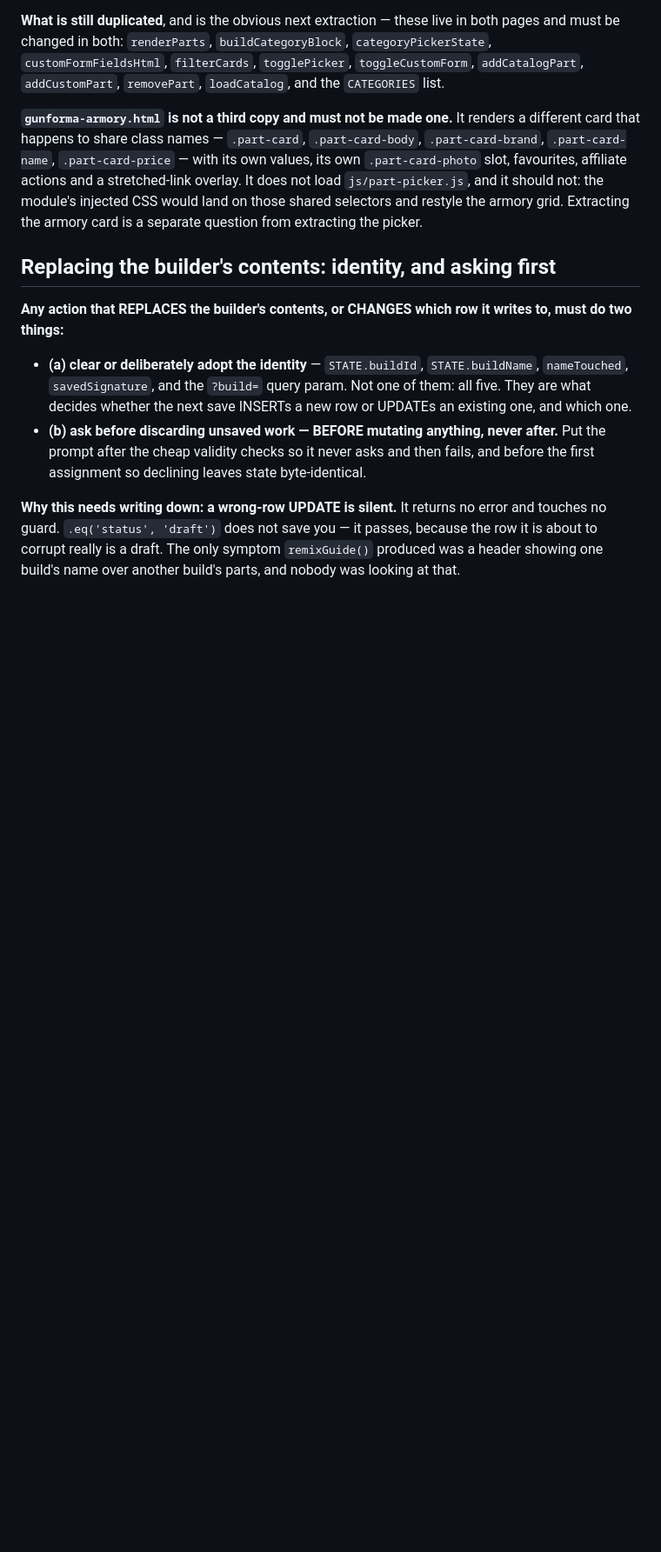
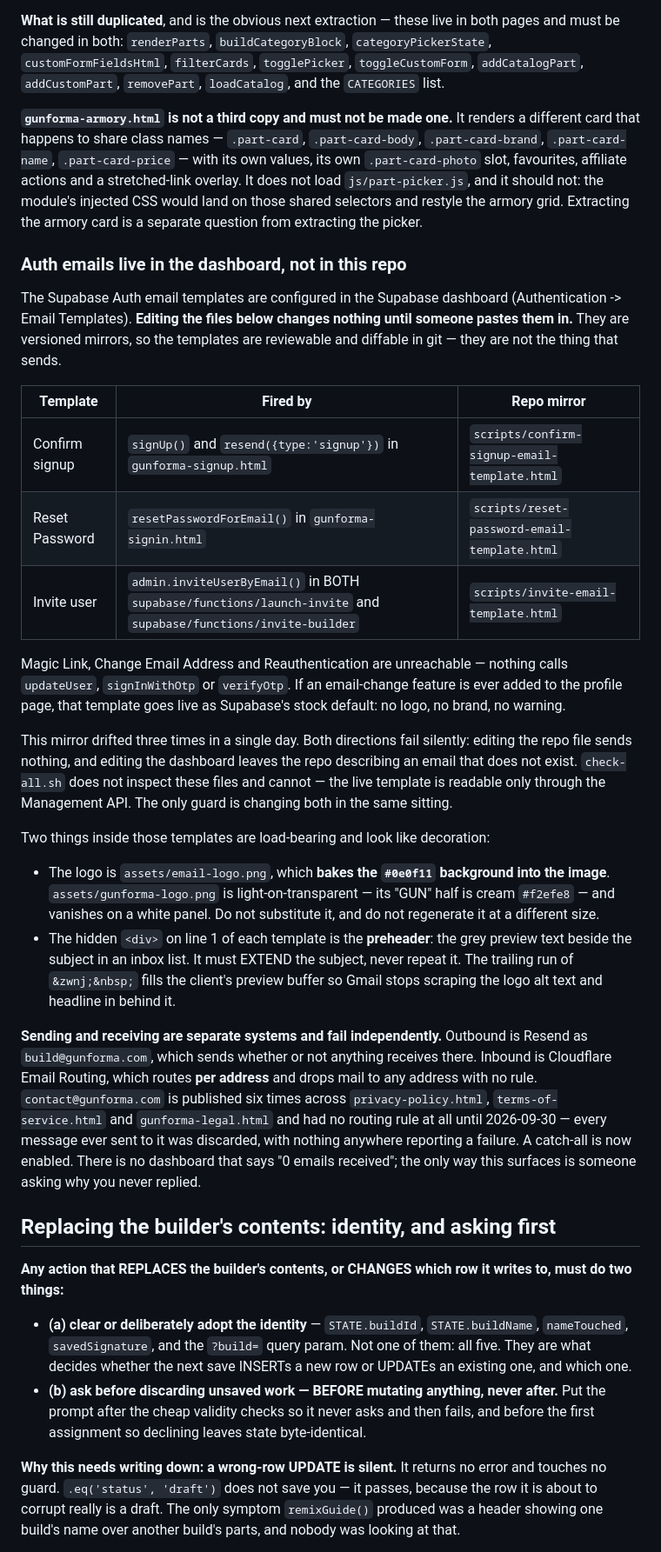
Before and after one commit to alexgamboa1/Gunforma, a Markdown page: CLAUDE.md, the part around the change. Shown at 87% size. Rendered like a GitHub page; blank space fills up the shorter version.

Commit message:
Document that auth emails live in the dashboard, not this repo
Co-Authored-By: Claude Opus 5 <noreply@anthropic.com>
Claude-Session: https://claude.ai/code/session_019UHDxPioKPmnuLRpj4TsMN

```diff
--- a/CLAUDE.md
+++ b/CLAUDE.md
@@ -913,6 +913,51 @@ and it should not: the module's injected CSS would land on those shared
 selectors and restyle the armory grid. Extracting the armory card is a
 separate question from extracting the picker.
 
+### Auth emails live in the dashboard, not in this repo
+
+The Supabase Auth email templates are configured in the Supabase dashboard
+(Authentication -> Email Templates). **Editing the files below changes nothing
+until someone pastes them in.** They are versioned mirrors, so the templates are
+reviewable and diffable in git — they are not the thing that sends.
+
+| Template | Fired by | Repo mirror |
+|---|---|---|
+| Confirm signup | `signUp()` and `resend({type:'signup'})` in `gunforma-signup.html` | `scripts/confirm-signup-email-template.html` |
+| Reset Password | `resetPasswordForEmail()` in `gunforma-signin.html` | `scripts/reset-password-email-template.html` |
+| Invite user | `admin.inviteUserByEmail()` in BOTH `supabase/functions/launch-invite` and `supabase/functions/invite-builder` | `scripts/invite-email-template.html` |
+
+Magic Link, Change Email Address and Reauthentication are unreachable — nothing
+calls `updateUser`, `signInWithOtp` or `verifyOtp`. If an email-change feature is
+ever added to the profile page, that template goes live as Supabase's stock
+default: no logo, no brand, no warning.
+
+This mirror drifted three times in a single day. Both directions fail silently:
+editing the repo file sends nothing, and editing the dashboard leaves the repo
+describing an email that does not exist. `check-all.sh` does not inspect these
+files and cannot — the live template is readable only through the Management
+API. The only guard is changing both in the same sitting.
+
+Two things inside those templates are load-bearing and look like decoration:
+
+- The logo is `assets/email-logo.png`, which **bakes the `#0e0f11` background
+  into the image**. `assets/gunforma-logo.png` is light-on-transparent — its
+  "GUN" half is cream `#f2efe8` — and vanishes on a white panel. Do not
+  substitute it, and do not regenerate it at a different size.
+- The hidden `<div>` on line 1 of each template is the **preheader**: the grey
+  preview text beside the subject in an inbox list. It must EXTEND the subject,
+  never repeat it. The trailing run of `&zwnj;&nbsp;` fills the client's preview
+  buffer so Gmail stops scraping the logo alt text and headline in behind it.
+
+**Sending and receiving are separate systems and fail independently.** Outbound
+is Resend as `build@gunforma.com`, which sends whether or not anything receives
+there. Inbound is Cloudflare Email Routing, which routes **per address** and
+drops mail to any address with no rule. `contact@gunforma.com` is published six
+times across `privacy-policy.html`, `terms-of-service.html` and
+`gunforma-legal.html` and had no routing rule at all until 2026-09-30 — every
+message ever sent to it was discarded, with nothing anywhere reporting a
+failure. A catch-all is now enabled. There is no dashboard that says "0 emails
+received"; the only way this surfaces is someone asking why you never replied.
+
 ## Replacing the builder's contents: identity, and asking first
 
 **Any action that REPLACES the builder's contents, or CHANGES which row it
```
